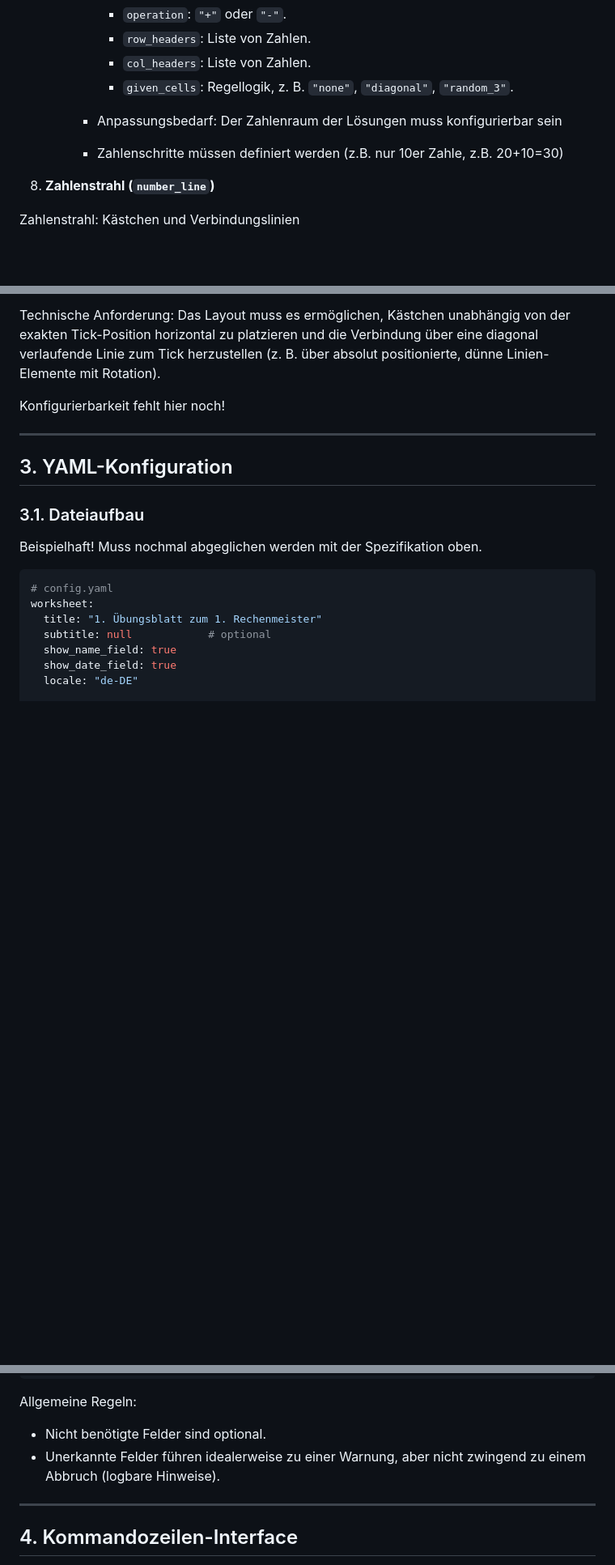
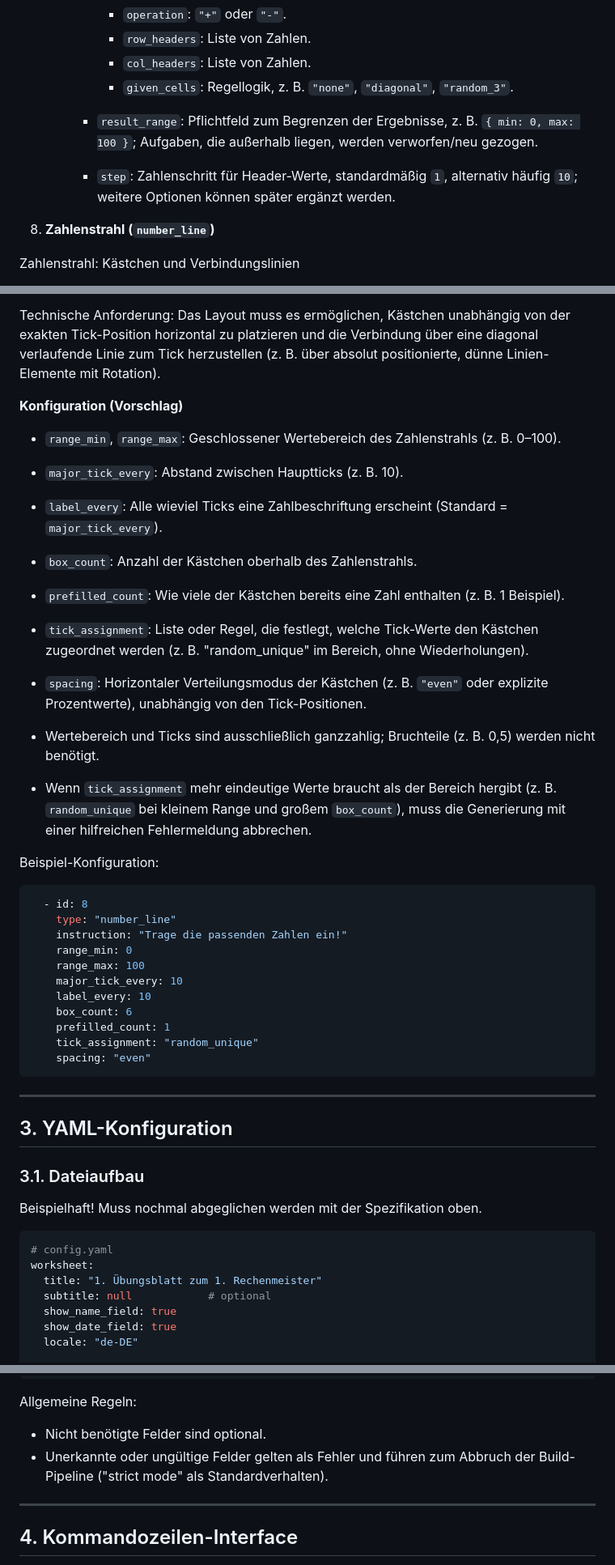
Before and after one commit to georgdcv/math-sheet-gen, a Markdown page: codex/specs/general.md, 3 parts joined by grey strips. Shown at 81% size. GitHub-like rendering; blank space fills up the shorter version.

Commit message:
Remove answered open questions from specs

````diff
--- a/codex/specs/general.md
+++ b/codex/specs/general.md
@@ -93,8 +99,8 @@ Jeder Aufgabentyp erhält einen internen `type`-Bezeichner.
        * `col_headers`: Liste von Zahlen.
        * `given_cells`: Regellogik, z. B. `"none"`, `"diagonal"`, `"random_3"`.
 
-     * Anpassungsbedarf: Der Zahlenraum der Lösungen muss konfigurierbar sein
-     * Zahlenschritte müssen definiert werden (z.B. nur 10er Zahle, z.B. 20+10=30)
+     * `result_range`: Pflichtfeld zum Begrenzen der Ergebnisse, z. B. `{ min: 0, max: 100 }`; Aufgaben, die außerhalb liegen, werden verworfen/neu gezogen.
+     * `step`: Zahlenschritt für Header-Werte, standardmäßig `1`, alternativ häufig `10`; weitere Optionen können später ergänzt werden.
 
 8. **Zahlenstrahl (`number_line`)**
 
@@ -139,7 +145,34 @@ Die Zuordnung „Kästchen ↔ Tick“ bleibt visuell identisch, nur der Inhalt
 Technische Anforderung:
 Das Layout muss es ermöglichen, Kästchen unabhängig von der exakten Tick-Position horizontal zu platzieren und die Verbindung über eine diagonal verlaufende Linie zum Tick herzustellen (z. B. über absolut positionierte, dünne Linien-Elemente mit Rotation).
 
-Konfigurierbarkeit fehlt hier noch!
+**Konfiguration (Vorschlag)**
+
+* `range_min`, `range_max`: Geschlossener Wertebereich des Zahlenstrahls (z. B. 0–100).
+* `major_tick_every`: Abstand zwischen Hauptticks (z. B. 10).
+* `label_every`: Alle wieviel Ticks eine Zahlbeschriftung erscheint (Standard = `major_tick_every`).
+* `box_count`: Anzahl der Kästchen oberhalb des Zahlenstrahls.
+* `prefilled_count`: Wie viele der Kästchen bereits eine Zahl enthalten (z. B. 1 Beispiel).
+* `tick_assignment`: Liste oder Regel, die festlegt, welche Tick-Werte den Kästchen zugeordnet werden (z. B. "random_unique" im Bereich, ohne Wiederholungen).
+* `spacing`: Horizontaler Verteilungsmodus der Kästchen (z. B. `"even"` oder explizite Prozentwerte), unabhängig von den Tick-Positionen.
+
+* Wertebereich und Ticks sind ausschließlich ganzzahlig; Bruchteile (z. B. 0,5) werden nicht benötigt.
+* Wenn `tick_assignment` mehr eindeutige Werte braucht als der Bereich hergibt (z. B. `random_unique` bei kleinem Range und großem `box_count`), muss die Generierung mit einer hilfreichen Fehlermeldung abbrechen.
+
+Beispiel-Konfiguration:
+
+```yaml
+  - id: 8
+    type: "number_line"
+    instruction: "Trage die passenden Zahlen ein!"
+    range_min: 0
+    range_max: 100
+    major_tick_every: 10
+    label_every: 10
+    box_count: 6
+    prefilled_count: 1
+    tick_assignment: "random_unique"
+    spacing: "even"
+```
 
 ---
 
@@ -210,7 +243,7 @@ tasks:
 Allgemeine Regeln:
 
 * Nicht benötigte Felder sind optional.
-* Unerkannte Felder führen idealerweise zu einer Warnung, aber nicht zwingend zu einem Abbruch (logbare Hinweise).
+* Unerkannte oder ungültige Felder gelten als Fehler und führen zum Abbruch der Build-Pipeline ("strict mode" als Standardverhalten).
 
 ---
 
````
Also changed, not shown: other parts of codex/specs/general.md (+8 -0 lines).
